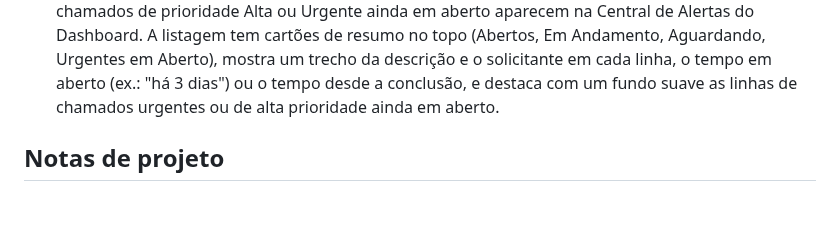
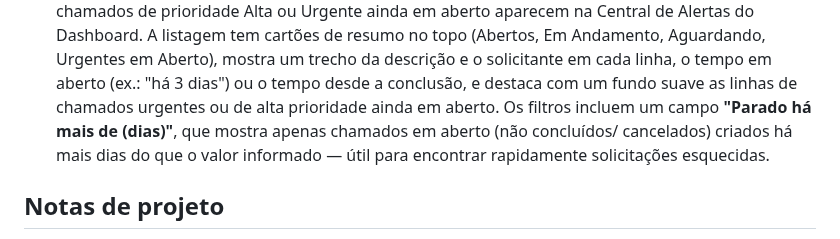
Before and after one commit to SalomaoKonjunski/Web-SCATI, a Markdown page: web-scati/web-scati/README.md, the part around the change. GitHub-like rendering; blank space fills up the shorter version.

Commit message:
Documenta o filtro 'parado há mais de X dias' dos Chamados no README

```diff
--- a/web-scati/web-scati/README.md
+++ b/web-scati/web-scati/README.md
@@ -424,7 +424,10 @@ web-scati/
   trecho da descrição e o solicitante em cada linha, o tempo em aberto
   (ex.: "há 3 dias") ou o tempo desde a conclusão, e destaca com um
   fundo suave as linhas de chamados urgentes ou de alta prioridade
-  ainda em aberto.
+  ainda em aberto. Os filtros incluem um campo **"Parado há mais de
+  (dias)"**, que mostra apenas chamados em aberto (não concluídos/
+  cancelados) criados há mais dias do que o valor informado — útil
+  para encontrar rapidamente solicitações esquecidas.
 
 ## Notas de projeto
 
```
